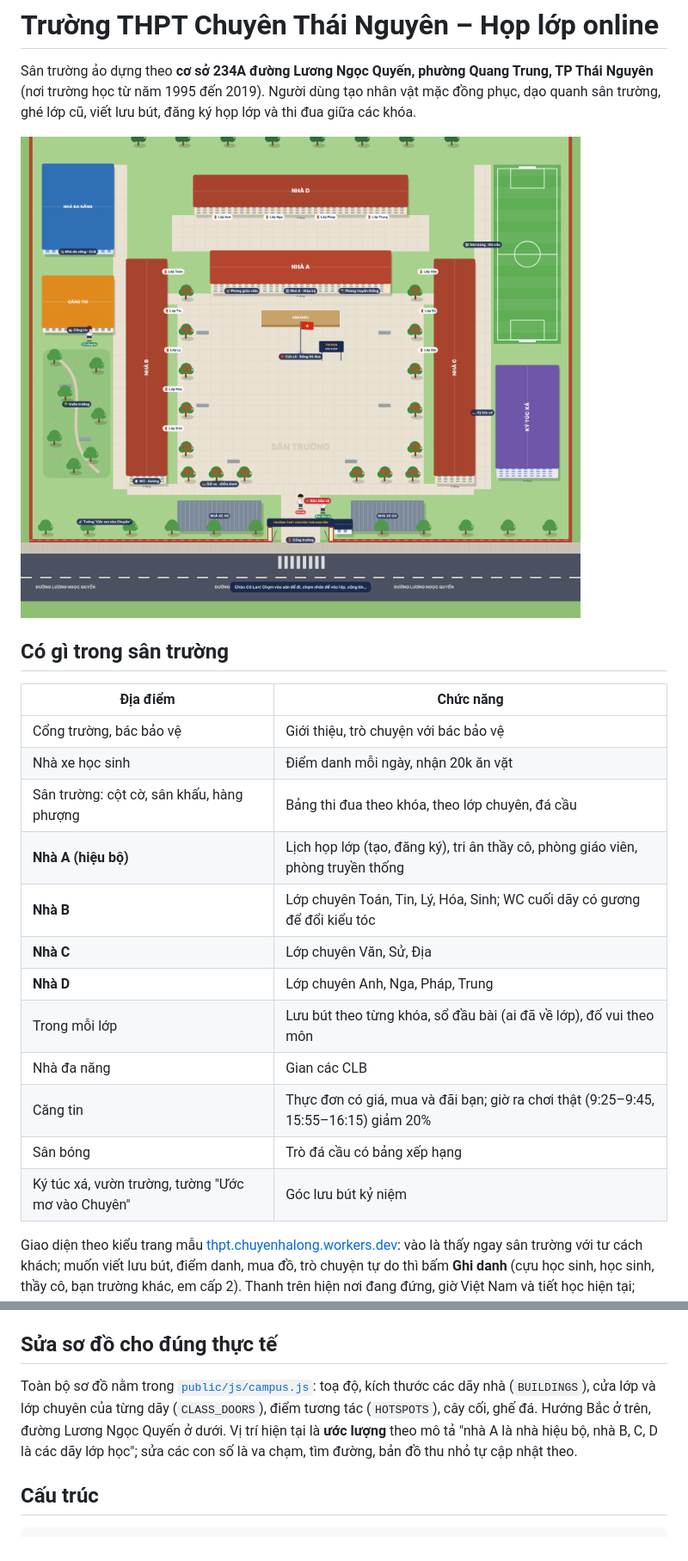
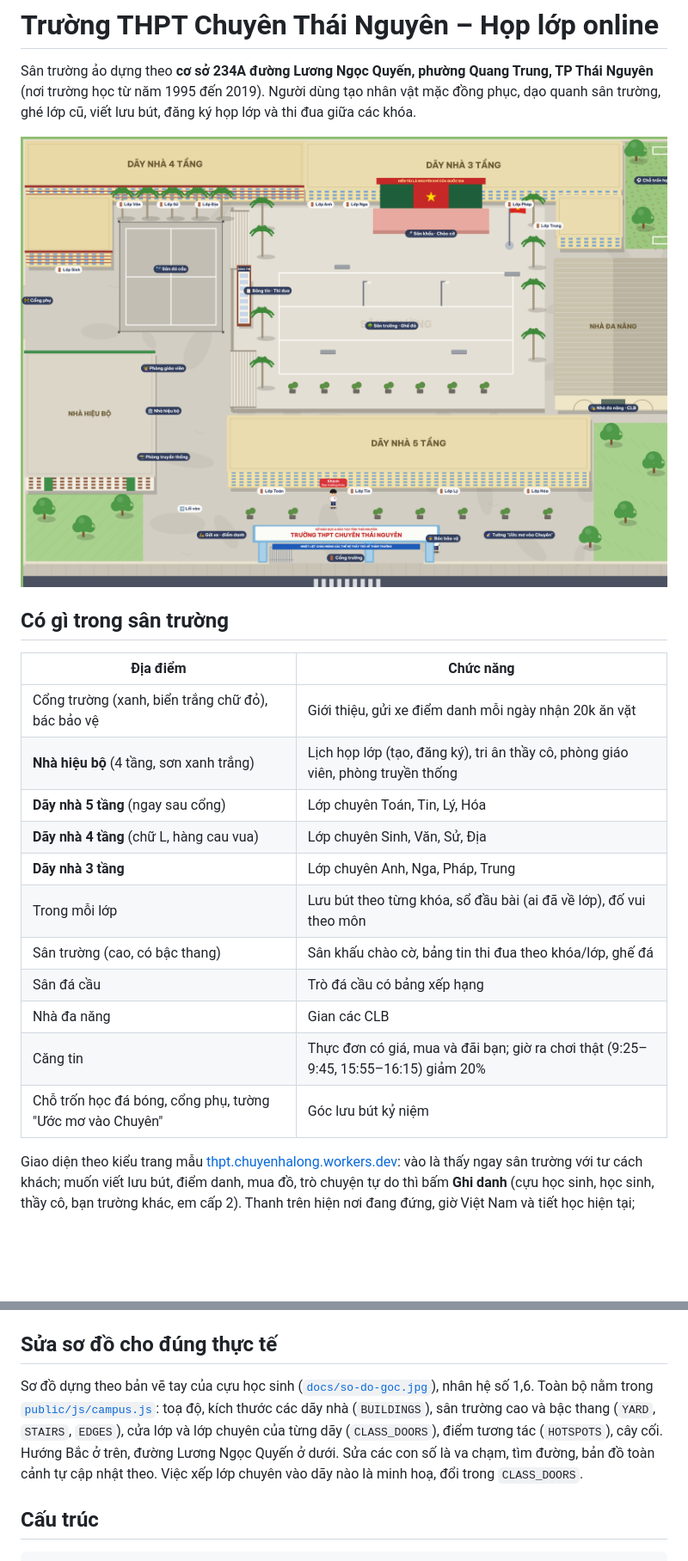
Before and after one commit to tractoan/ctn, a Markdown page: README.md, 2 parts joined by grey strips. Shown at 86% size. GitHub-like rendering; pictures changed too: docs/so-do.png; blank space fills up the shorter version.

```diff
--- a/README.md
+++ b/README.md
@@ -10,18 +10,17 @@ ghé lớp cũ, viết lưu bút, đăng ký họp lớp và thi đua giữa cá
 
 | Địa điểm | Chức năng |
 |---|---|
-| Cổng trường, bác bảo vệ | Giới thiệu, trò chuyện với bác bảo vệ |
-| Nhà xe học sinh | Điểm danh mỗi ngày, nhận 20k ăn vặt |
-| Sân trường: cột cờ, sân khấu, hàng phượng | Bảng thi đua theo khóa, theo lớp chuyên, đá cầu |
-| **Nhà A (hiệu bộ)** | Lịch họp lớp (tạo, đăng ký), tri ân thầy cô, phòng giáo viên, phòng truyền thống |
-| **Nhà B** | Lớp chuyên Toán, Tin, Lý, Hóa, Sinh; WC cuối dãy có gương để đổi kiểu tóc |
-| **Nhà C** | Lớp chuyên Văn, Sử, Địa |
-| **Nhà D** | Lớp chuyên Anh, Nga, Pháp, Trung |
+| Cổng trường (xanh, biển trắng chữ đỏ), bác bảo vệ | Giới thiệu, gửi xe điểm danh mỗi ngày nhận 20k ăn vặt |
+| **Nhà hiệu bộ** (4 tầng, sơn xanh trắng) | Lịch họp lớp (tạo, đăng ký), tri ân thầy cô, phòng giáo viên, phòng truyền thống |
+| **Dãy nhà 5 tầng** (ngay sau cổng) | Lớp chuyên Toán, Tin, Lý, Hóa |
+| **Dãy nhà 4 tầng** (chữ L, hàng cau vua) | Lớp chuyên Sinh, Văn, Sử, Địa |
+| **Dãy nhà 3 tầng** | Lớp chuyên Anh, Nga, Pháp, Trung |
 | Trong mỗi lớp | Lưu bút theo từng khóa, sổ đầu bài (ai đã về lớp), đố vui theo môn |
+| Sân trường (cao, có bậc thang) | Sân khấu chào cờ, bảng tin thi đua theo khóa/lớp, ghế đá |
+| Sân đá cầu | Trò đá cầu có bảng xếp hạng |
 | Nhà đa năng | Gian các CLB |
 | Căng tin | Thực đơn có giá, mua và đãi bạn; giờ ra chơi thật (9:25–9:45, 15:55–16:15) giảm 20% |
-| Sân bóng | Trò đá cầu có bảng xếp hạng |
-| Ký túc xá, vườn trường, tường "Ước mơ vào Chuyên" | Góc lưu bút kỷ niệm |
+| Chỗ trốn học đá bóng, cổng phụ, tường "Ước mơ vào Chuyên" | Góc lưu bút kỷ niệm |
 
 Giao diện theo kiểu trang mẫu [thpt.chuyenhalong.workers.dev](https://thpt.chuyenhalong.workers.dev/):
 vào là thấy ngay sân trường với tư cách khách; muốn viết lưu bút, điểm danh, mua đồ, trò chuyện tự do thì bấm
@@ -37,11 +36,12 @@ Tài liệu thiết kế chi tiết: [`docs/THIET-KE.md`](docs/THIET-KE.md).
 
 ## Sửa sơ đồ cho đúng thực tế
 
-Toàn bộ sơ đồ nằm trong [`public/js/campus.js`](public/js/campus.js): toạ độ, kích thước các dãy nhà
-(`BUILDINGS`), cửa lớp và lớp chuyên của từng dãy (`CLASS_DOORS`), điểm tương tác (`HOTSPOTS`), cây cối,
-ghế đá. Hướng Bắc ở trên, đường Lương Ngọc Quyến ở dưới. Vị trí hiện tại là **ước lượng** theo mô tả
-"nhà A là nhà hiệu bộ, nhà B, C, D là các dãy lớp học"; sửa các con số là va chạm, tìm đường,
-bản đồ thu nhỏ tự cập nhật theo.
+Sơ đồ dựng theo bản vẽ tay của cựu học sinh ([`docs/so-do-goc.jpg`](docs/so-do-goc.jpg)), nhân hệ số 1,6.
+Toàn bộ nằm trong [`public/js/campus.js`](public/js/campus.js): toạ độ, kích thước các dãy nhà
+(`BUILDINGS`), sân trường cao và bậc thang (`YARD`, `STAIRS`, `EDGES`), cửa lớp và lớp chuyên của từng dãy
+(`CLASS_DOORS`), điểm tương tác (`HOTSPOTS`), cây cối. Hướng Bắc ở trên, đường Lương Ngọc Quyến ở dưới.
+Sửa các con số là va chạm, tìm đường, bản đồ toàn cảnh tự cập nhật theo. Việc xếp lớp chuyên vào dãy nào
+là minh hoạ, đổi trong `CLASS_DOORS`.
 
 ## Cấu trúc
 
```
Also changed, not shown: docs/THIET-KE.md (+47 -33 lines), docs/so-do-goc.jpg (added), 4 other files.
